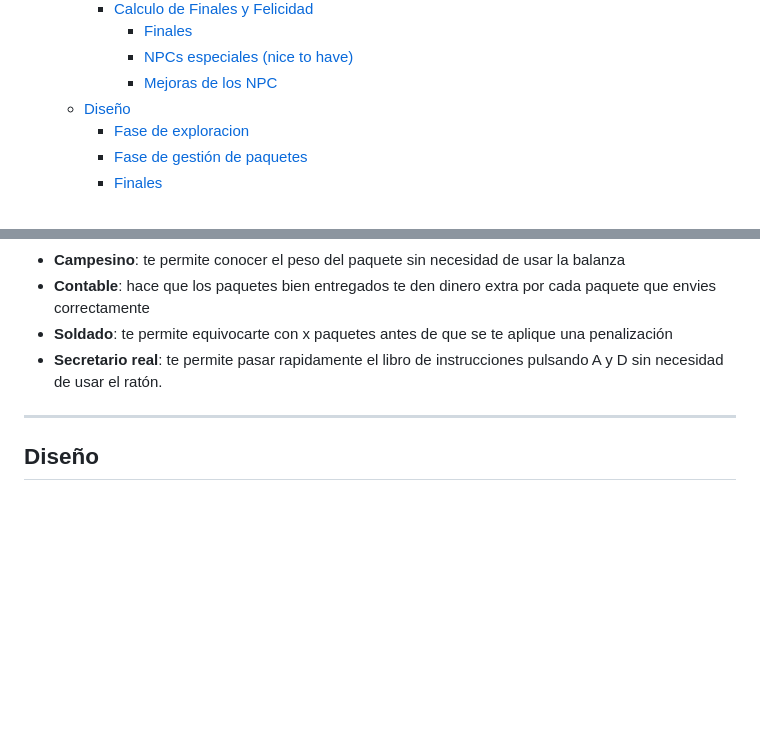
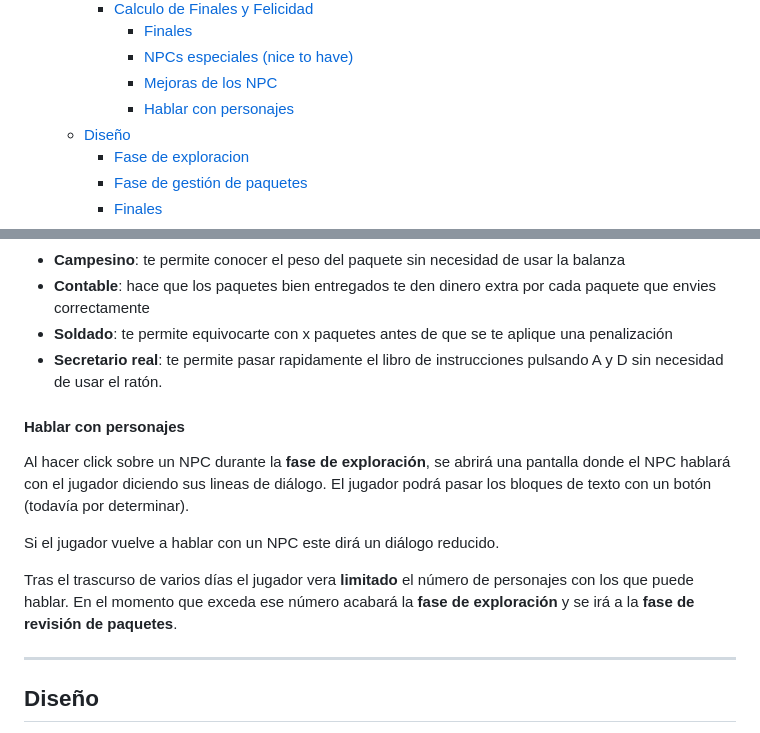
Before and after one commit to UCM-FDI-DISIA/FuMonoStudios, a Markdown page: README.md, 2 parts joined by grey strips. GitHub-like rendering; blank space fills up the shorter version.

```diff
--- a/README.md
+++ b/README.md
@@ -17,6 +17,7 @@
       - [Finales](#finales)
       - [NPCs especiales (nice to have)](#npcs-especiales-nice-to-have)
       - [Mejoras de los NPC](#mejoras-de-los-npc)
+      - [Hablar con personajes](#hablar-con-personajes)
   - [Diseño](#diseño)
     - [Fase de exploracion](#fase-de-exploracion)
     - [Fase de gestión de paquetes](#fase-de-gestión-de-paquetes)
@@ -138,6 +139,12 @@ Los NPCs te entregaran un regalo que te hará la labor más fácil en el trabajo
 - **Soldado**: te permite equivocarte con x paquetes antes de que se te aplique una penalización
 - **Secretario real**: te permite pasar rapidamente el libro de instrucciones pulsando A y D sin necesidad de usar el ratón.
 
+#### Hablar con personajes
+Al hacer click sobre un NPC durante la **fase de exploración**, se abrirá una pantalla donde el NPC hablará con el jugador diciendo sus lineas de diálogo. El jugador podrá pasar los bloques de texto con un botón (todavía por determinar).
+
+Si el jugador vuelve a hablar con un NPC este dirá un diálogo reducido.
+
+Tras el trascurso de varios días el jugador vera **limitado** el número de personajes con los que puede hablar. En el momento que exceda ese número acabará la **fase de exploración** y se irá a la **fase de revisión de paquetes**.
 
 ---
 
```
Also changed, not shown: other parts of README.md (+6 -6 lines).
